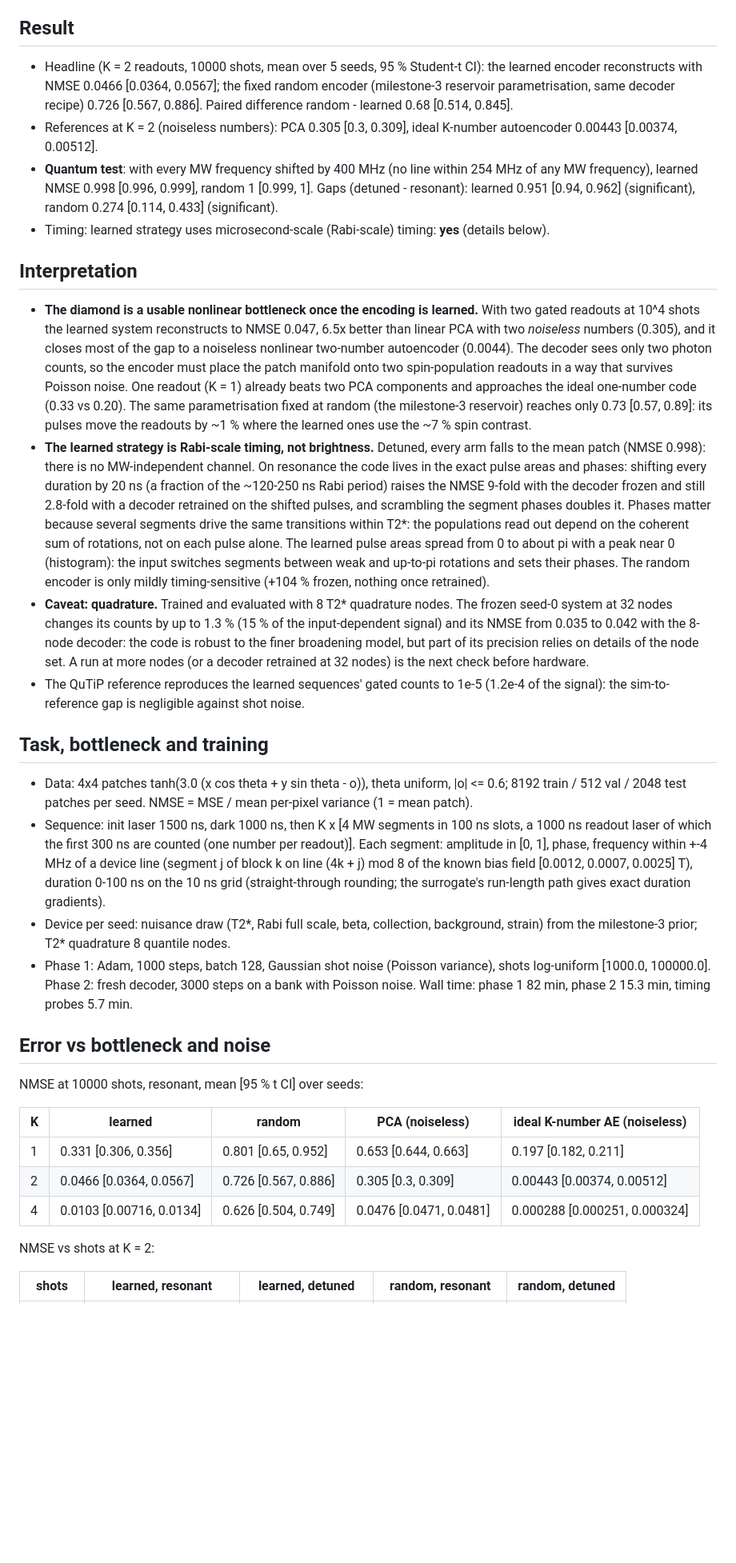
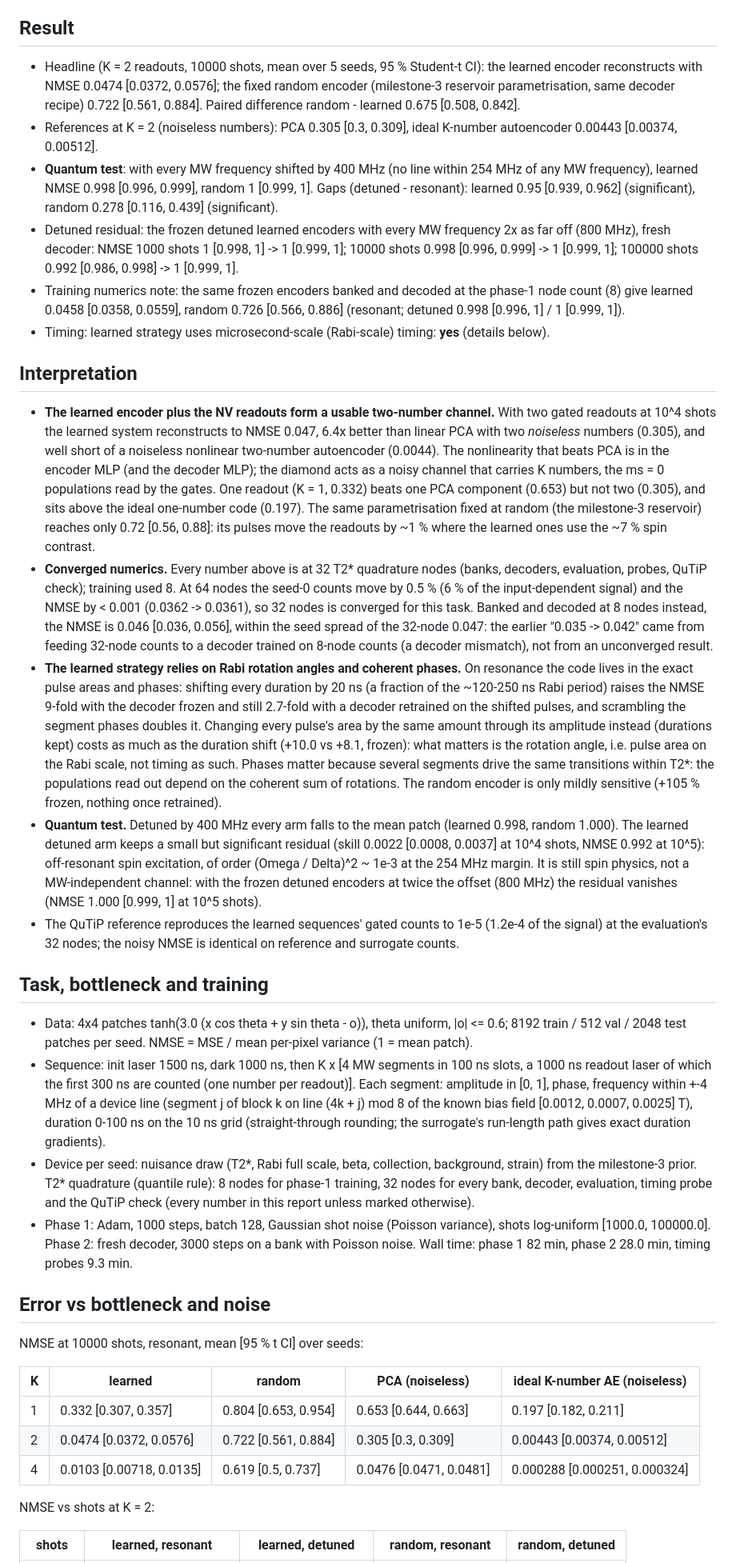
Before and after one commit to nilware-io/glowbox, a Markdown page: docs/results/m4-autoencoder.md, the part around one of its changes. Shown at 80% size. GitHub-like rendering; blank space fills up the shorter version.

```diff
--- a/docs/results/m4-autoencoder.md
+++ b/docs/results/m4-autoencoder.md
@@ -4,42 +4,51 @@
 
 ## Result
 
-- Headline (K = 2 readouts, 10000 shots, mean over 5 seeds, 95 % Student-t CI): the learned encoder reconstructs with NMSE 0.0466 [0.0364, 0.0567]; the fixed random encoder (milestone-3 reservoir parametrisation, same decoder recipe) 0.726 [0.567, 0.886]. Paired difference random - learned 0.68 [0.514, 0.845].
+- Headline (K = 2 readouts, 10000 shots, mean over 5 seeds, 95 % Student-t CI): the learned encoder reconstructs with NMSE 0.0474 [0.0372, 0.0576]; the fixed random encoder (milestone-3 reservoir parametrisation, same decoder recipe) 0.722 [0.561, 0.884]. Paired difference random - learned 0.675 [0.508, 0.842].
 - References at K = 2 (noiseless numbers): PCA 0.305 [0.3, 0.309], ideal K-number autoencoder 0.00443 [0.00374, 0.00512].
-- **Quantum test**: with every MW frequency shifted by 400 MHz (no line within 254 MHz of any MW frequency), learned NMSE 0.998 [0.996, 0.999], random 1 [0.999, 1]. Gaps (detuned - resonant): learned 0.951 [0.94, 0.962] (significant), random 0.274 [0.114, 0.433] (significant).
+- **Quantum test**: with every MW frequency shifted by 400 MHz (no line within 254 MHz of any MW frequency), learned NMSE 0.998 [0.996, 0.999], random 1 [0.999, 1]. Gaps (detuned - resonant): learned 0.95 [0.939, 0.962] (significant), random 0.278 [0.116, 0.439] (significant).
+- Detuned residual: the frozen detuned learned encoders with every MW frequency 2x as far off (800 MHz), fresh decoder: NMSE 1000 shots 1 [0.998, 1] -> 1 [0.999, 1]; 10000 shots 0.998 [0.996, 0.999] -> 1 [0.999, 1]; 100000 shots 0.992 [0.986, 0.998] -> 1 [0.999, 1].
+- Training numerics note: the same frozen encoders banked and decoded at the phase-1 node count (8) give learned 0.0458 [0.0358, 0.0559], random 0.726 [0.566, 0.886] (resonant; detuned 0.998 [0.996, 1] / 1 [0.999, 1]).
 - Timing: learned strategy uses microsecond-scale (Rabi-scale) timing: **yes** (details below).
 
 ## Interpretation
 
-- **The diamond is a usable nonlinear bottleneck once the encoding is learned.** With two gated readouts at 10^4
-  shots the learned system reconstructs to NMSE 0.047, 6.5x better than linear PCA with two *noiseless* numbers
-  (0.305), and it closes most of the gap to a noiseless nonlinear two-number autoencoder (0.0044). The decoder sees
-  only two photon counts, so the encoder must place the patch manifold onto two spin-population readouts in a way
-  that survives Poisson noise. One readout (K = 1) already beats two PCA components and approaches the ideal
-  one-number code (0.33 vs 0.20). The same parametrisation fixed at random (the milestone-3 reservoir) reaches only
-  0.73 [0.57, 0.89]: its pulses move the readouts by ~1 % where the learned ones use the ~7 % spin contrast.
-- **The learned strategy is Rabi-scale timing, not brightness.** Detuned, every arm falls to the mean patch (NMSE
-  0.998): there is no MW-independent channel. On resonance the code lives in the exact pulse areas and phases:
-  shifting every duration by 20 ns (a fraction of the ~120-250 ns Rabi period) raises the NMSE 9-fold with the
-  decoder frozen and still 2.8-fold with a decoder retrained on the shifted pulses, and scrambling the segment phases
-  doubles it. Phases matter because several segments drive the same transitions within T2*: the populations read
-  out depend on the coherent sum of rotations, not on each pulse alone. The learned pulse areas spread from 0 to
-  about pi with a peak near 0 (histogram): the input switches segments between weak and up-to-pi rotations and sets
-  their phases. The random encoder is only mildly timing-sensitive (+104 % frozen, nothing once
-  retrained).
-- **Caveat: quadrature.** Trained and evaluated with 8 T2* quadrature nodes. The frozen seed-0 system at 32 nodes
-  changes its counts by up to 1.3 % (15 % of the input-dependent signal) and its NMSE from 0.035 to 0.042 with the
-  8-node decoder: the code is robust to the finer broadening model, but part of its precision relies on details of
-  the node set. A run at more nodes (or a decoder retrained at 32 nodes) is the next check before hardware.
-- The QuTiP reference reproduces the learned sequences' gated counts to 1e-5 (1.2e-4 of the signal): the
-  sim-to-reference gap is negligible against shot noise.
+- **The learned encoder plus the NV readouts form a usable two-number channel.** With two gated readouts at 10^4
+  shots the learned system reconstructs to NMSE 0.047, 6.4x better than linear PCA with two *noiseless* numbers
+  (0.305), and well short of a noiseless nonlinear two-number autoencoder (0.0044). The nonlinearity that beats PCA
+  is in the encoder MLP (and the decoder MLP); the diamond acts as a noisy channel that carries K numbers, the
+  ms = 0 populations read by the gates. One readout (K = 1, 0.332) beats one PCA component (0.653) but not two
+  (0.305), and sits above the ideal one-number code (0.197). The same parametrisation fixed at random (the
+  milestone-3 reservoir) reaches only 0.72 [0.56, 0.88]: its pulses move the readouts by ~1 % where the learned
+  ones use the ~7 % spin contrast.
+- **Converged numerics.** Every number above is at 32 T2* quadrature nodes (banks, decoders, evaluation, probes,
+  QuTiP check); training used 8. At 64 nodes the seed-0 counts move by 0.5 % (6 % of the input-dependent signal)
+  and the NMSE by < 0.001 (0.0362 -> 0.0361), so 32 nodes is converged for this task. Banked and decoded at 8
+  nodes instead, the NMSE is 0.046 [0.036, 0.056], within the seed spread of the 32-node 0.047: the earlier
+  "0.035 -> 0.042" came from feeding 32-node counts to a decoder trained on 8-node counts (a decoder mismatch),
+  not from an unconverged result.
+- **The learned strategy relies on Rabi rotation angles and coherent phases.** On resonance the code lives in the
+  exact pulse areas and phases: shifting every duration by 20 ns (a fraction of the ~120-250 ns Rabi period) raises
+  the NMSE 9-fold with the decoder frozen and still 2.7-fold with a decoder retrained on the shifted pulses, and
+  scrambling the segment phases doubles it. Changing every pulse's area by the same amount through its amplitude
+  instead (durations kept) costs as much as the duration shift (+10.0 vs +8.1, frozen): what matters is the
+  rotation angle, i.e. pulse area on the Rabi scale, not timing as such. Phases matter because several segments
+  drive the same transitions within T2*: the populations read out depend on the coherent sum of rotations. The
+  random encoder is only mildly sensitive (+105 % frozen, nothing once retrained).
+- **Quantum test.** Detuned by 400 MHz every arm falls to the mean patch (learned 0.998, random 1.000). The learned
+  detuned arm keeps a small but significant residual (skill 0.0022 [0.0008, 0.0037] at 10^4 shots, NMSE 0.992 at
+  10^5): off-resonant spin excitation, of order (Omega / Delta)^2 ~ 1e-3 at the 254 MHz margin. It is still spin
+  physics, not a MW-independent channel: with the frozen detuned encoders at twice the offset (800 MHz) the
+  residual vanishes (NMSE 1.000 [0.999, 1] at 10^5 shots).
+- The QuTiP reference reproduces the learned sequences' gated counts to 1e-5 (1.2e-4 of the signal) at the
+  evaluation's 32 nodes; the noisy NMSE is identical on reference and surrogate counts.
 
 ## Task, bottleneck and training
 
 - Data: 4x4 patches tanh(3.0 (x cos theta + y sin theta - o)), theta uniform, |o| <= 0.6; 8192 train / 512 val / 2048 test patches per seed. NMSE = MSE / mean per-pixel variance (1 = mean patch).
 - Sequence: init laser 1500 ns, dark 1000 ns, then K x [4 MW segments in 100 ns slots, a 1000 ns readout laser of which the first 300 ns are counted (one number per readout)]. Each segment: amplitude in [0, 1], phase, frequency within +-4 MHz of a device line (segment j of block k on line (4k + j) mod 8 of the known bias field [0.0012, 0.0007, 0.0025] T), duration 0-100 ns on the 10 ns grid (straight-through rounding; the surrogate's run-length path gives exact duration gradients).
-- Device per seed: nuisance draw (T2*, Rabi full scale, beta, collection, background, strain) from the milestone-3 prior; T2* quadrature 8 quantile nodes.
-- Phase 1: Adam, 1000 steps, batch 128, Gaussian shot noise (Poisson variance), shots log-uniform [1000.0, 100000.0]. Phase 2: fresh decoder, 3000 steps on a bank with Poisson noise. Wall time: phase 1 82 min, phase 2 15.3 min, timing probes 5.7 min.
+- Device per seed: nuisance draw (T2*, Rabi full scale, beta, collection, background, strain) from the milestone-3 prior. T2* quadrature (quantile rule): 8 nodes for phase-1 training, 32 nodes for every bank, decoder, evaluation, timing probe and the QuTiP check (every number in this report unless marked otherwise).
+- Phase 1: Adam, 1000 steps, batch 128, Gaussian shot noise (Poisson variance), shots log-uniform [1000.0, 100000.0]. Phase 2: fresh decoder, 3000 steps on a bank with Poisson noise. Wall time: phase 1 82 min, phase 2 28.0 min, timing probes 9.3 min.
 
 ## Error vs bottleneck and noise
 
@@ -47,9 +56,9 @@ NMSE at 10000 shots, resonant, mean [95 % t CI] over seeds:
 
 | K | learned | random | PCA (noiseless) | ideal K-number AE (noiseless) |
 | --- | --- | --- | --- | --- |
-| 1 | 0.331 [0.306, 0.356] | 0.801 [0.65, 0.952] | 0.653 [0.644, 0.663] | 0.197 [0.182, 0.211] |
-| 2 | 0.0466 [0.0364, 0.0567] | 0.726 [0.567, 0.886] | 0.305 [0.3, 0.309] | 0.00443 [0.00374, 0.00512] |
-| 4 | 0.0103 [0.00716, 0.0134] | 0.626 [0.504, 0.749] | 0.0476 [0.0471, 0.0481] | 0.000288 [0.000251, 0.000324] |
+| 1 | 0.332 [0.307, 0.357] | 0.804 [0.653, 0.954] | 0.653 [0.644, 0.663] | 0.197 [0.182, 0.211] |
+| 2 | 0.0474 [0.0372, 0.0576] | 0.722 [0.561, 0.884] | 0.305 [0.3, 0.309] | 0.00443 [0.00374, 0.00512] |
+| 4 | 0.0103 [0.00718, 0.0135] | 0.619 [0.5, 0.737] | 0.0476 [0.0471, 0.0481] | 0.000288 [0.000251, 0.000324] |
 
 NMSE vs shots at K = 2:
 
```
Also changed, not shown: other parts of docs/results/m4-autoencoder.md (+56 -42 lines), docs/results/figures/m4-autoencoder-nmse.png, docs/results/figures/m4-autoencoder-quantum-test.png, docs/results/figures/m4-autoencoder-reconstructions.png, docs/results/figures/m4-autoencoder-timing.png.
